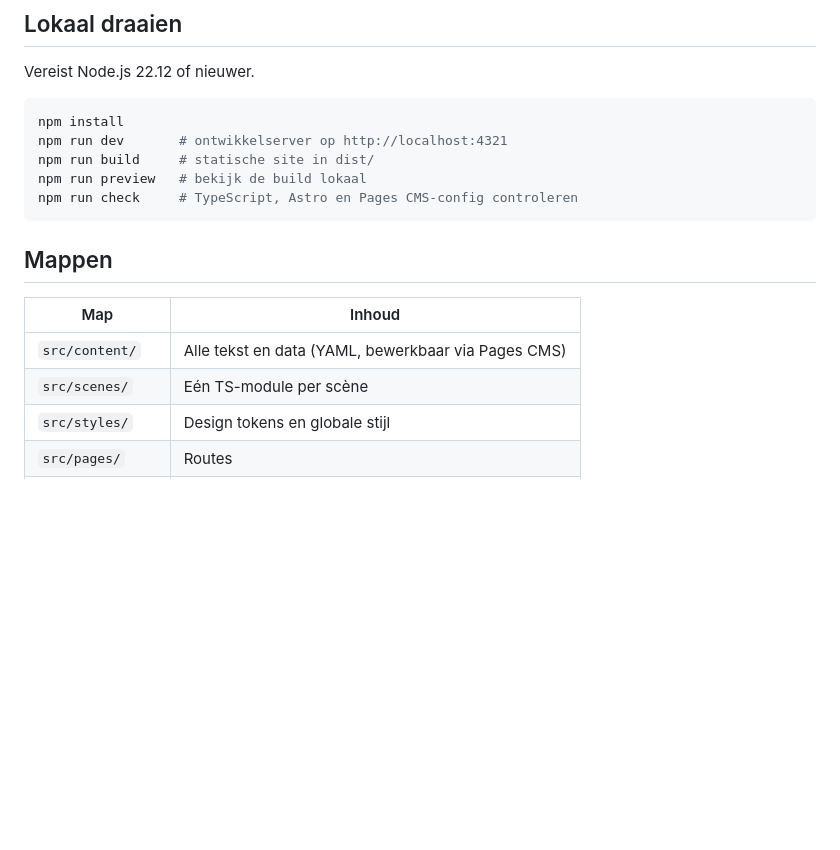
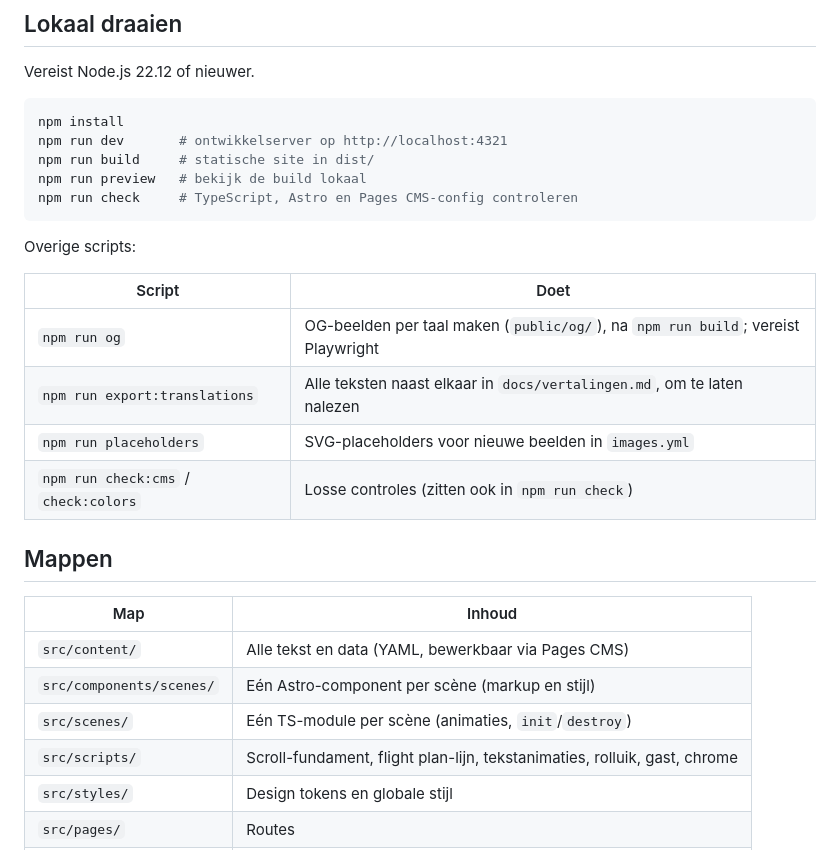
Before and after one commit to JesseLevi/Niek-Ivonne, a Markdown page: README.md, the part around one of its changes. GitHub-like rendering; blank space fills up the shorter version.

````diff
--- a/README.md
+++ b/README.md
@@ -14,12 +14,23 @@ npm run preview   # bekijk de build lokaal
 npm run check     # TypeScript, Astro en Pages CMS-config controleren
 ```
 
+Overige scripts:
+
+| Script | Doet |
+| --- | --- |
+| `npm run og` | OG-beelden per taal maken (`public/og/`), na `npm run build`; vereist Playwright |
+| `npm run export:translations` | Alle teksten naast elkaar in `docs/vertalingen.md`, om te laten nalezen |
+| `npm run placeholders` | SVG-placeholders voor nieuwe beelden in `images.yml` |
+| `npm run check:cms` / `check:colors` | Losse controles (zitten ook in `npm run check`) |
+
 ## Mappen
 
 | Map | Inhoud |
 | --- | --- |
 | `src/content/` | Alle tekst en data (YAML, bewerkbaar via Pages CMS) |
-| `src/scenes/` | Eén TS-module per scène |
+| `src/components/scenes/` | Eén Astro-component per scène (markup en stijl) |
+| `src/scenes/` | Eén TS-module per scène (animaties, `init`/`destroy`) |
+| `src/scripts/` | Scroll-fundament, flight plan-lijn, tekstanimaties, rolluik, gast, chrome |
 | `src/styles/` | Design tokens en globale stijl |
 | `src/pages/` | Routes |
 | `public/images/` | Illustraties |
````
Also changed, not shown: other parts of README.md (+17 -1 lines), docs/testrapport.md (added, +46 -0 lines).
